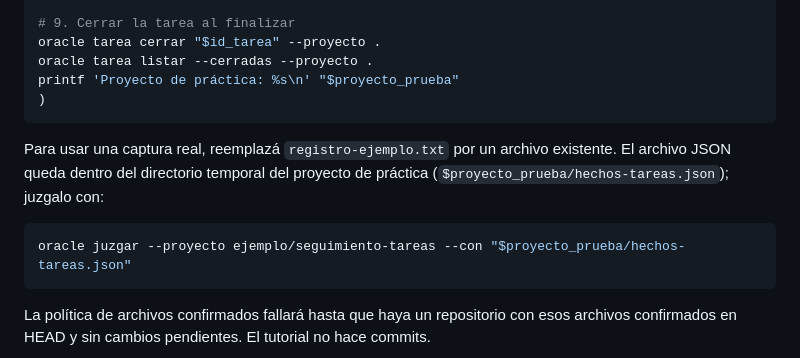
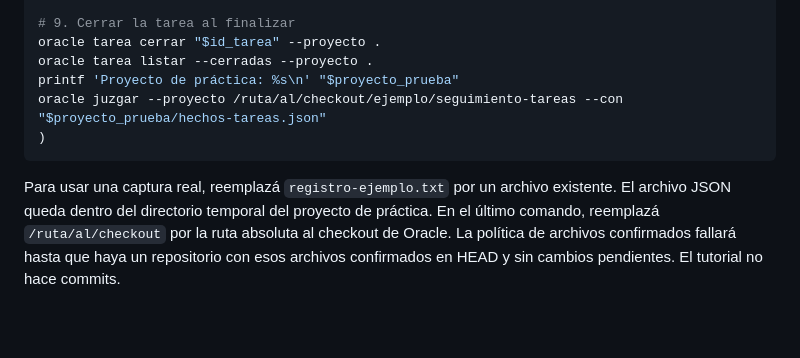
Before and after one commit to Segtem/trackertast, a Markdown page: docs/12-tareas.md, the part around the change. Drawn GitHub-style; blank space fills up the shorter version.

Commit message:
20260925-024858-guias-cli: las guías, auditadas ejecutando cada comando — versiones, salidas, plantillas sin segun ni ambito, ids de caso inválidos y comandos del checkout, corregidos en las guías (Codex)
Co-Authored-By: Claude Opus 5.5 <noreply@anthropic.com>

````diff
--- a/docs/12-tareas.md
+++ b/docs/12-tareas.md
@@ -509,14 +509,12 @@ oracle tarea hechos --git --proyecto . > hechos-tareas.json
 oracle tarea cerrar "$id_tarea" --proyecto .
 oracle tarea listar --cerradas --proyecto .
 printf 'Proyecto de práctica: %s\n' "$proyecto_prueba"
+oracle juzgar --proyecto /ruta/al/checkout/ejemplo/seguimiento-tareas --con "$proyecto_prueba/hechos-tareas.json"
 )
 ```
 
 Para usar una captura real, reemplazá `registro-ejemplo.txt` por un archivo existente.
-El archivo JSON queda dentro del directorio temporal del proyecto de práctica (`$proyecto_prueba/hechos-tareas.json`); juzgalo con:
-```bash
-oracle juzgar --proyecto ejemplo/seguimiento-tareas --con "$proyecto_prueba/hechos-tareas.json"
-```
+El archivo JSON queda dentro del directorio temporal del proyecto de práctica. En el último comando, reemplazá `/ruta/al/checkout` por la ruta absoluta al checkout de Oracle.
 La política de archivos confirmados fallará hasta que haya un repositorio con esos archivos
 confirmados en HEAD y sin cambios pendientes. El tutorial no hace commits.
 
````
